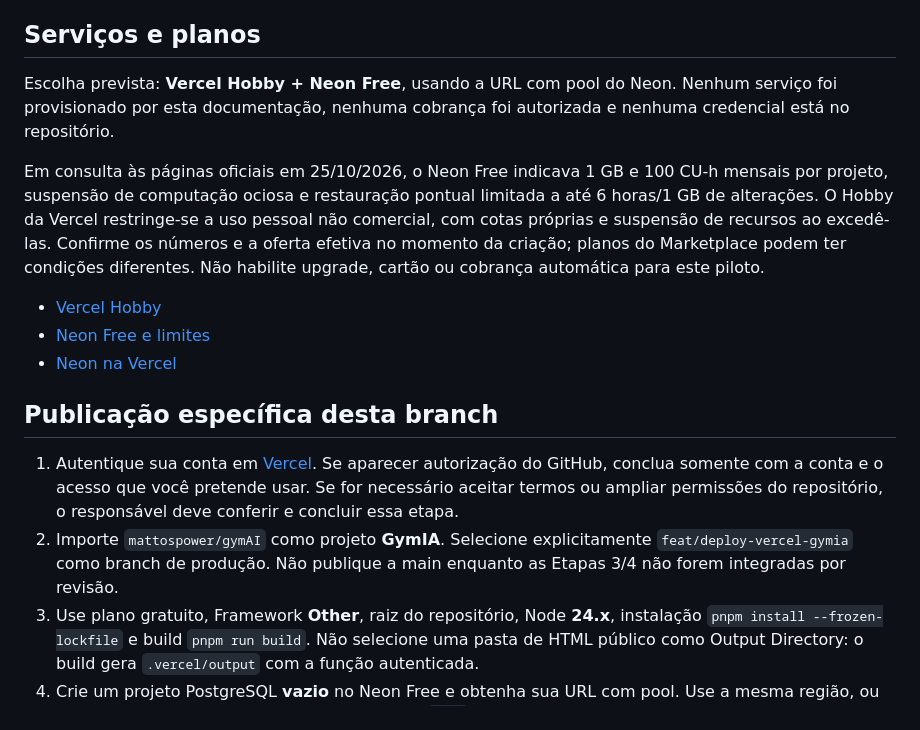
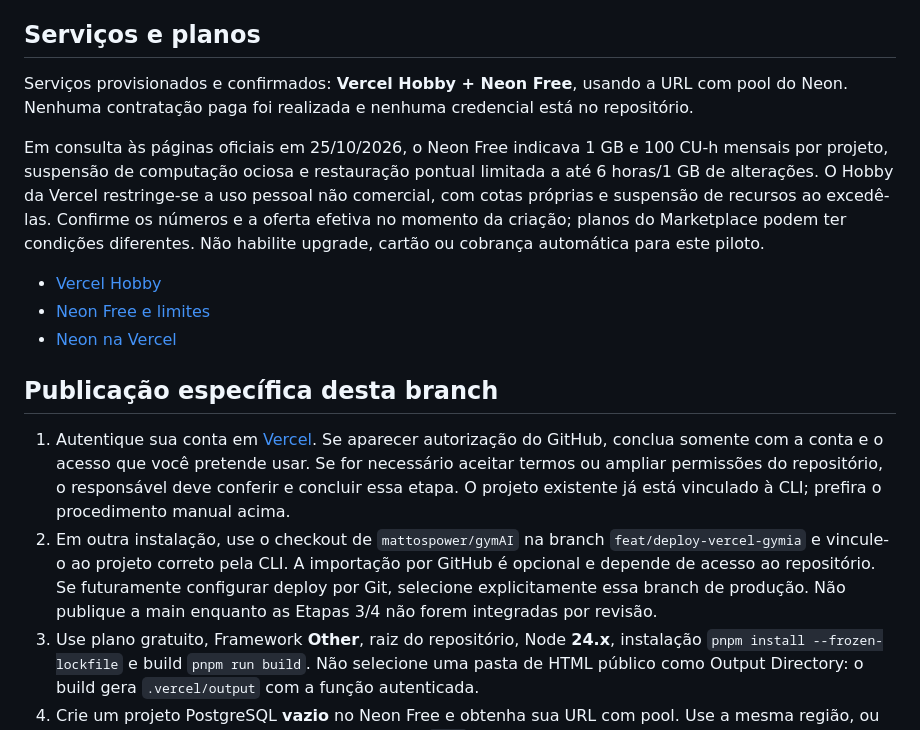
Before and after one commit to mattospower/gymAI, a Markdown page: docs/DEPLOY-VERCEL.md, the part around one of its changes. Drawn GitHub-style.

```diff
--- a/docs/DEPLOY-VERCEL.md
+++ b/docs/DEPLOY-VERCEL.md
@@ -14,7 +36,7 @@ As transações usam uma conexão dedicada e bloqueios por conta, inclusive entr
 
 ## Serviços e planos
 
-Escolha prevista: **Vercel Hobby + Neon Free**, usando a URL com pool do Neon. Nenhum serviço foi provisionado por esta documentação, nenhuma cobrança foi autorizada e nenhuma credencial está no repositório.
+Serviços provisionados e confirmados: **Vercel Hobby + Neon Free**, usando a URL com pool do Neon. Nenhuma contratação paga foi realizada e nenhuma credencial está no repositório.
 
 Em consulta às páginas oficiais em 25/10/2026, o Neon Free indicava 1 GB e 100 CU-h mensais por projeto, suspensão de computação ociosa e restauração pontual limitada a até 6 horas/1 GB de alterações. O Hobby da Vercel restringe-se a uso pessoal não comercial, com cotas próprias e suspensão de recursos ao excedê-las. Confirme os números e a oferta efetiva no momento da criação; planos do Marketplace podem ter condições diferentes. Não habilite upgrade, cartão ou cobrança automática para este piloto.
 
@@ -24,8 +46,8 @@ Em consulta às páginas oficiais em 25/10/2026, o Neon Free indicava 1 GB e 100
 
 ## Publicação específica desta branch
 
-1. Autentique sua conta em [Vercel](https://vercel.com/dashboard). Se aparecer autorização do GitHub, conclua somente com a conta e o acesso que você pretende usar. Se for necessário aceitar termos ou ampliar permissões do repositório, o responsável deve conferir e concluir essa etapa.
-2. Importe `mattospower/gymAI` como projeto **GymIA**. Selecione explicitamente `feat/deploy-vercel-gymia` como branch de produção. Não publique a main enquanto as Etapas 3/4 não forem integradas por revisão.
+1. Autentique sua conta em [Vercel](https://vercel.com/dashboard). Se aparecer autorização do GitHub, conclua somente com a conta e o acesso que você pretende usar. Se for necessário aceitar termos ou ampliar permissões do repositório, o responsável deve conferir e concluir essa etapa. O projeto existente já está vinculado à CLI; prefira o procedimento manual acima.
+2. Em outra instalação, use o checkout de `mattospower/gymAI` na branch `feat/deploy-vercel-gymia` e vincule-o ao projeto correto pela CLI. A importação por GitHub é opcional e depende de acesso ao repositório. Se futuramente configurar deploy por Git, selecione explicitamente essa branch de produção. Não publique a main enquanto as Etapas 3/4 não forem integradas por revisão.
 3. Use plano gratuito, Framework **Other**, raiz do repositório, Node **24.x**, instalação `pnpm install --frozen-lockfile` e build `pnpm run build`. Não selecione uma pasta de HTML público como Output Directory: o build gera `.vercel/output` com a função autenticada.
 4. Crie um projeto PostgreSQL **vazio** no Neon Free e obtenha sua URL com pool. Use a mesma região, ou uma região próxima da função (padrão Vercel `iad1`, Washington). Não importe nenhum SQLite existente nesta etapa.
 5. Configure as variáveis abaixo nos segredos do projeto da Vercel para Production. Registre as chaves em um gerenciador de senhas separado. Não as publique no GitHub, em screenshots ou neste chat.
```
Also changed, not shown: other parts of docs/DEPLOY-VERCEL.md (+22 -0 lines).
